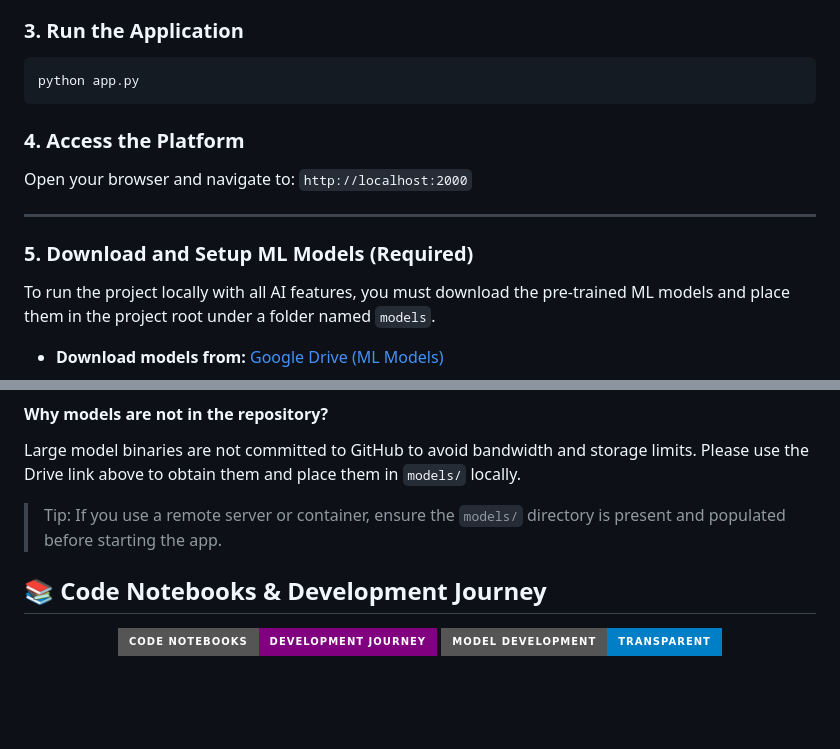
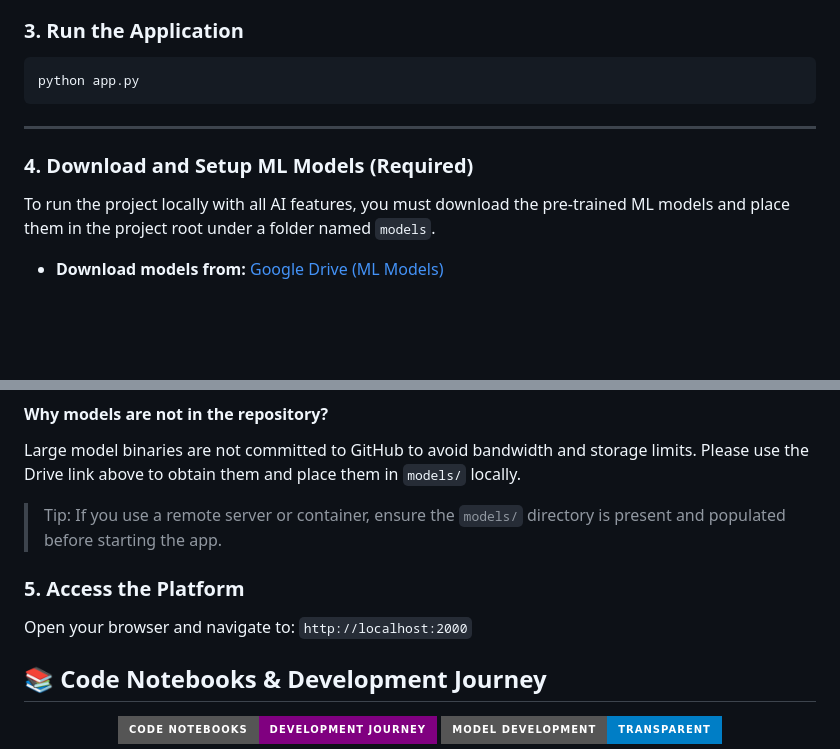
Before and after one commit to Blacksujit/100X-Engineers-GenAI-Hackathon-Submission, a Markdown page: README.md, 2 parts joined by grey strips. Drawn GitHub-style; badges without logos; blank space fills up the shorter version.

````diff
--- a/README.md
+++ b/README.md
@@ -625,12 +625,9 @@ pip install -r requirements.txt
 python app.py
 ```
 
-### **4. Access the Platform**
-Open your browser and navigate to: `http://localhost:2000`
-
 ---
 
-### **5. Download and Setup ML Models (Required)**
+### **4. Download and Setup ML Models (Required)**
 
 To run the project locally with all AI features, you must download the pre-trained ML models and place them in the project root under a folder named `models`.
 
@@ -665,6 +662,10 @@ mkdir models
 Large model binaries are not committed to GitHub to avoid bandwidth and storage limits. Please use the Drive link above to obtain them and place them in `models/` locally.
 
 > Tip: If you use a remote server or container, ensure the `models/` directory is present and populated before starting the app.
+
+### **5. Access the Platform**
+Open your browser and navigate to: `http://localhost:2000`
+
 
 ## 📚 **Code Notebooks & Development Journey**
 
````
